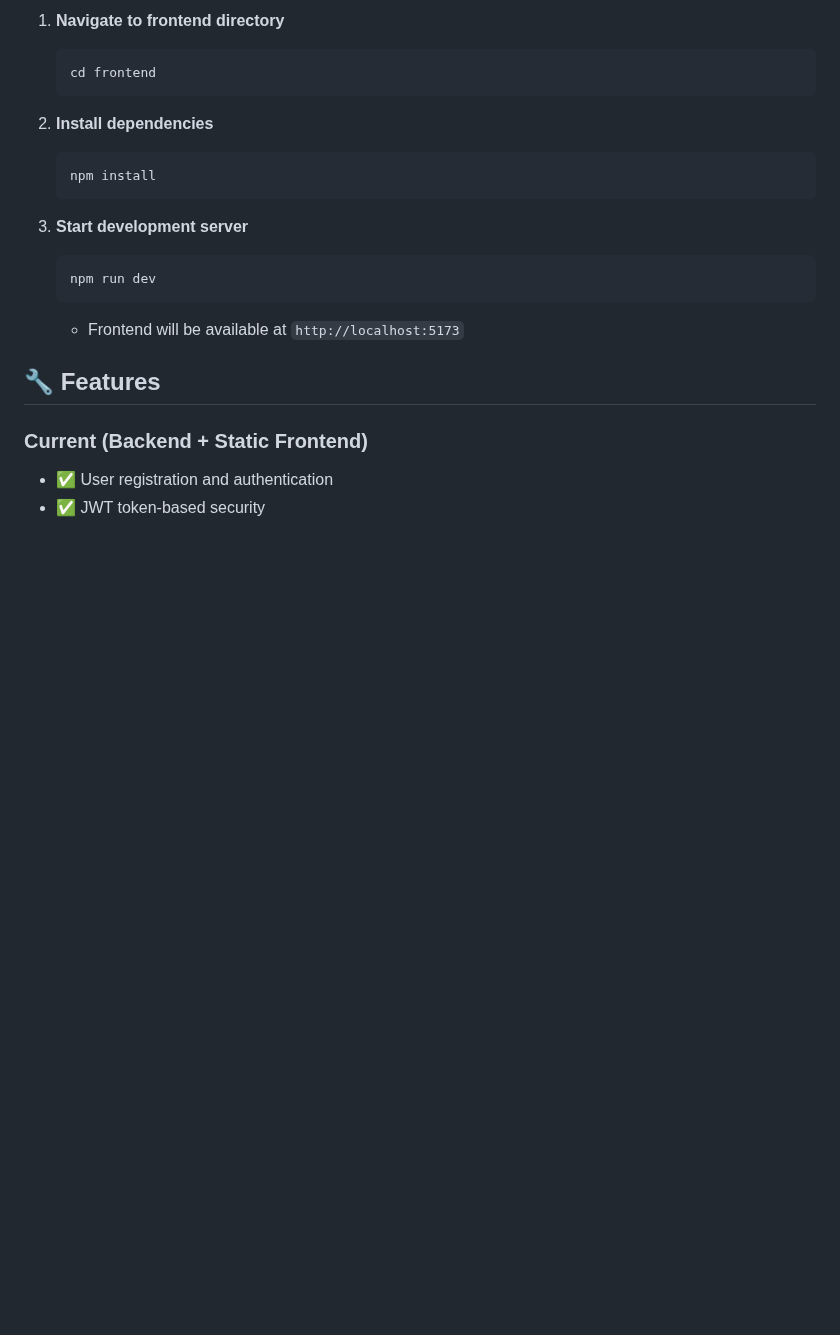
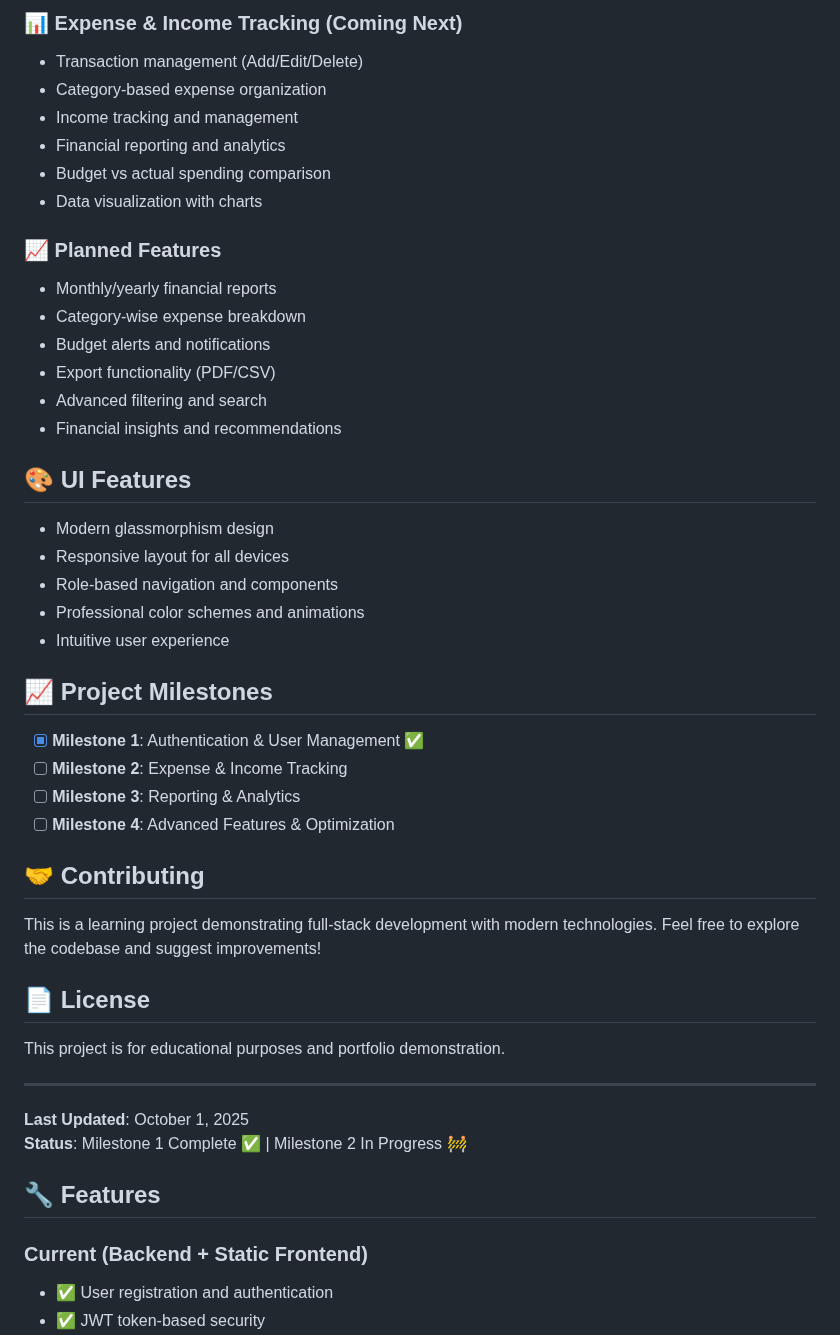
Before and after one commit to Satya136-dvsn/budget-tracker-info, a Markdown page: README.md, the part around one of its changes. Drawn GitHub-style; blank space fills up the shorter version.

````diff
--- a/README.md
+++ b/README.md
@@ -50,19 +142,44 @@ budget-tracker-project/
 
-1. **Navigate to frontend directory**
-   ```bash
-   cd frontend
-   ```
+### 📊 **Expense & Income Tracking** (Coming Next)
+- Transaction management (Add/Edit/Delete)
+- Category-based expense organization
+- Income tracking and management
+- Financial reporting and analytics
+- Budget vs actual spending comparison
+- Data visualization with charts
 
-2. **Install dependencies**
-   ```bash
-   npm install
-   ```
+### 📈 **Planned Features**
+- Monthly/yearly financial reports
+- Category-wise expense breakdown
+- Budget alerts and notifications
+- Export functionality (PDF/CSV)
+- Advanced filtering and search
+- Financial insights and recommendations
 
-3. **Start development server**
-   ```bash
-   npm run dev
-   ```
-   - Frontend will be available at `http://localhost:5173`
+## 🎨 **UI Features**
+- Modern glassmorphism design
+- Responsive layout for all devices
+- Role-based navigation and components
+- Professional color schemes and animations
+- Intuitive user experience
+
+## 📈 **Project Milestones**
+
+- [x] **Milestone 1**: Authentication & User Management ✅
+- [ ] **Milestone 2**: Expense & Income Tracking
+- [ ] **Milestone 3**: Reporting & Analytics
+- [ ] **Milestone 4**: Advanced Features & Optimization
+
+## 🤝 **Contributing**
+This is a learning project demonstrating full-stack development with modern technologies. Feel free to explore the codebase and suggest improvements!
+
+## 📄 **License**
+This project is for educational purposes and portfolio demonstration.
+
+---
+
+**Last Updated**: October 1, 2025
+**Status**: Milestone 1 Complete ✅ | Milestone 2 In Progress 🚧
 
 ## 🔧 Features
 
````
Also changed, not shown: other parts of README.md (+126 -34 lines).
